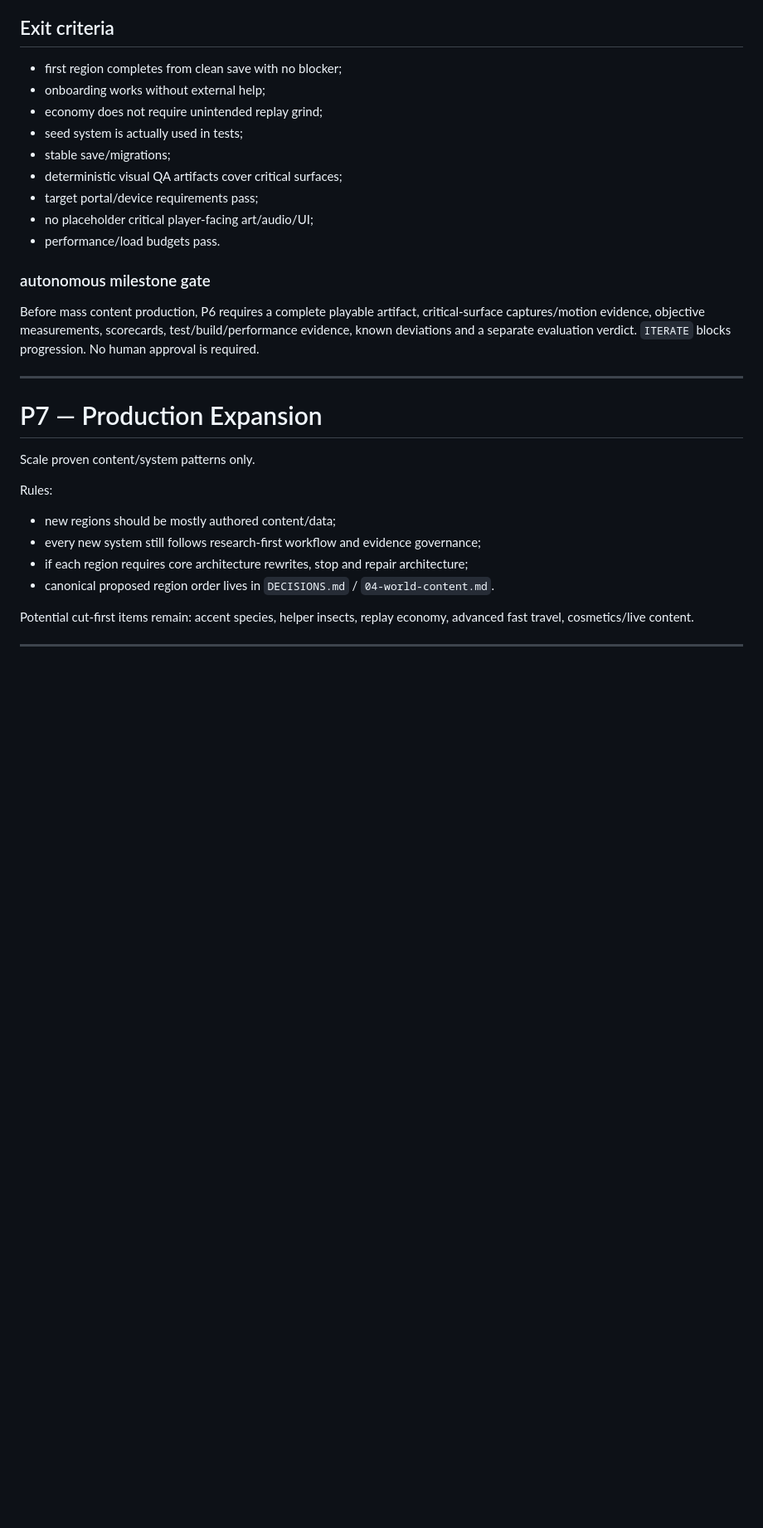
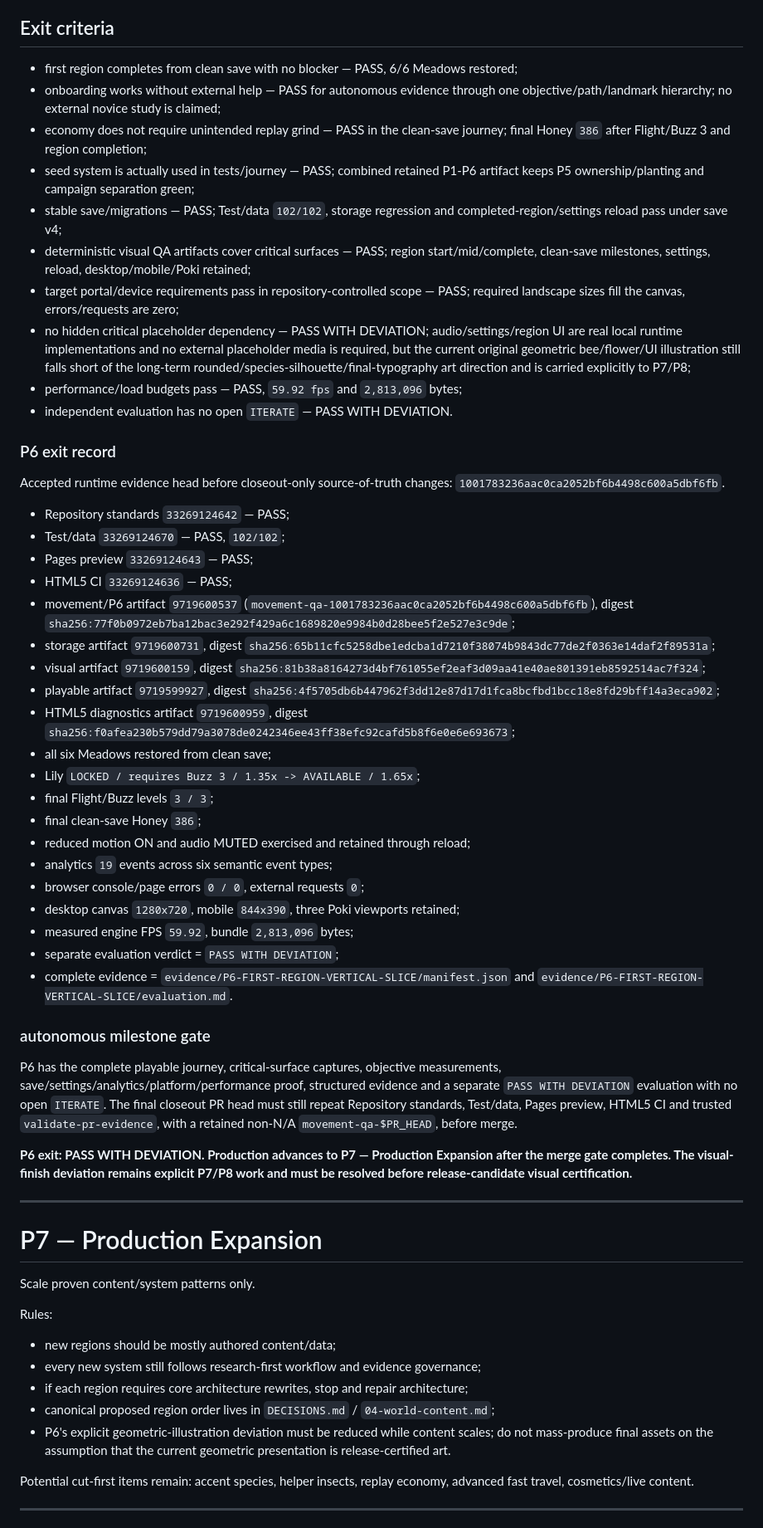
Before and after one commit to StrayForest/BeBee, a Markdown page: docs/06-production-roadmap.md, the part around one of its changes. Shown at 83% size. GitHub-like rendering; blank space fills up the shorter version.

Commit message:
P6: close production roadmap milestone

```diff
--- a/docs/06-production-roadmap.md
+++ b/docs/06-production-roadmap.md
@@ -636,19 +660,47 @@ Ship one small game that feels coherent rather than a collection of systems.
 
 ## Exit criteria
 
-- first region completes from clean save with no blocker;
-- onboarding works without external help;
-- economy does not require unintended replay grind;
-- seed system is actually used in tests;
-- stable save/migrations;
-- deterministic visual QA artifacts cover critical surfaces;
-- target portal/device requirements pass;
-- no placeholder critical player-facing art/audio/UI;
-- performance/load budgets pass.
+- first region completes from clean save with no blocker — PASS, 6/6 Meadows restored;
+- onboarding works without external help — PASS for autonomous evidence through one objective/path/landmark hierarchy; no external novice study is claimed;
+- economy does not require unintended replay grind — PASS in the clean-save journey; final Honey `386` after Flight/Buzz 3 and region completion;
+- seed system is actually used in tests/journey — PASS; combined retained P1-P6 artifact keeps P5 ownership/planting and campaign separation green;
+- stable save/migrations — PASS; Test/data `102/102`, storage regression and completed-region/settings reload pass under save v4;
+- deterministic visual QA artifacts cover critical surfaces — PASS; region start/mid/complete, clean-save milestones, settings, reload, desktop/mobile/Poki retained;
+- target portal/device requirements pass in repository-controlled scope — PASS; required landscape sizes fill the canvas, errors/requests are zero;
+- no hidden critical placeholder dependency — PASS WITH DEVIATION; audio/settings/region UI are real local runtime implementations and no external placeholder media is required, but the current original geometric bee/flower/UI illustration still falls short of the long-term rounded/species-silhouette/final-typography art direction and is carried explicitly to P7/P8;
+- performance/load budgets pass — PASS, `59.92 fps` and `2,813,096` bytes;
+- independent evaluation has no open `ITERATE` — PASS WITH DEVIATION.
+
+### P6 exit record
+
+Accepted runtime evidence head before closeout-only source-of-truth changes: `1001783236aac0ca2052bf6b4498c600a5dbf6fb`.
+
+- Repository standards `33269124642` — PASS;
+- Test/data `33269124670` — PASS, `102/102`;
+- Pages preview `33269124643` — PASS;
+- HTML5 CI `33269124636` — PASS;
+- movement/P6 artifact `9719600537` (`movement-qa-1001783236aac0ca2052bf6b4498c600a5dbf6fb`), digest `sha256:77f0b0972eb7ba12bac3e292f429a6c1689820e9984b0d28bee5f2e527e3c9de`;
+- storage artifact `9719600731`, digest `sha256:65b11cfc5258dbe1edcba1d7210f38074b9843dc77de2f0363e14daf2f89531a`;
+- visual artifact `9719600159`, digest `sha256:81b38a8164273d4bf761055ef2eaf3d09aa41e40ae801391eb8592514ac7f324`;
+- playable artifact `9719599927`, digest `sha256:4f5705db6b447962f3dd12e87d17d1fca8bcfbd1bcc18e8fd29bff14a3eca902`;
+- HTML5 diagnostics artifact `9719600959`, digest `sha256:f0afea230b579dd79a3078de0242346ee43ff38efc92cafd5b8f6e0e6e693673`;
+- all six Meadows restored from clean save;
+- Lily `LOCKED / requires Buzz 3 / 1.35x -> AVAILABLE / 1.65x`;
+- final Flight/Buzz levels `3 / 3`;
+- final clean-save Honey `386`;
+- reduced motion ON and audio MUTED exercised and retained through reload;
+- analytics `19` events across six semantic event types;
+- browser console/page errors `0 / 0`, external requests `0`;
+- desktop canvas `1280x720`, mobile `844x390`, three Poki viewports retained;
+- measured engine FPS `59.92`, bundle `2,813,096` bytes;
+- separate evaluation verdict = `PASS WITH DEVIATION`;
+- complete evidence = `evidence/P6-FIRST-REGION-VERTICAL-SLICE/manifest.json` and `evidence/P6-FIRST-REGION-VERTICAL-SLICE/evaluation.md`.
 
 ### autonomous milestone gate
 
-Before mass content production, P6 requires a complete playable artifact, critical-surface captures/motion evidence, objective measurements, scorecards, test/build/performance evidence, known deviations and a separate evaluation verdict. `ITERATE` blocks progression. No human approval is required.
+P6 has the complete playable journey, critical-surface captures, objective measurements, save/settings/analytics/platform/performance proof, structured evidence and a separate `PASS WITH DEVIATION` evaluation with no open `ITERATE`. The final closeout PR head must still repeat Repository standards, Test/data, Pages preview, HTML5 CI and trusted `validate-pr-evidence`, with a retained non-N/A `movement-qa-$PR_HEAD`, before merge.
+
+**P6 exit: PASS WITH DEVIATION. Production advances to P7 — Production Expansion after the merge gate completes. The visual-finish deviation remains explicit P7/P8 work and must be resolved before release-candidate visual certification.**
 
 ---
 
@@ -661,7 +713,8 @@ Rules:
 - new regions should be mostly authored content/data;
 - every new system still follows research-first workflow and evidence governance;
 - if each region requires core architecture rewrites, stop and repair architecture;
-- canonical proposed region order lives in `DECISIONS.md` / `04-world-content.md`.
+- canonical proposed region order lives in `DECISIONS.md` / `04-world-content.md`;
+- P6's explicit geometric-illustration deviation must be reduced while content scales; do not mass-produce final assets on the assumption that the current geometric presentation is release-certified art.
 
 Potential cut-first items remain: accent species, helper insects, replay economy, advanced fast travel, cosmetics/live content.
 
```
Also changed, not shown: other parts of docs/06-production-roadmap.md (+45 -19 lines).
